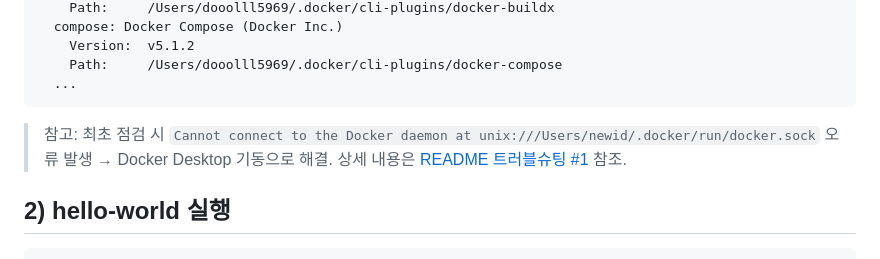
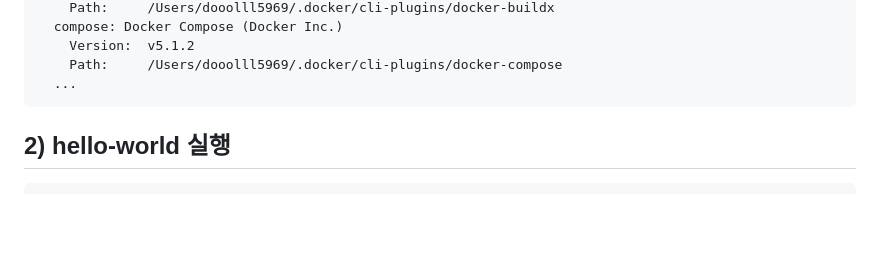
Before and after one commit to dooolll00/mission-1, a Markdown page: docs/logs/03-docker-basics.md, the part around the change. Drawn GitHub-style; blank space fills up the shorter version.

````diff
--- a/docs/logs/03-docker-basics.md
+++ b/docs/logs/03-docker-basics.md
@@ -26,8 +26,6 @@ Client:
     Path:     /Users/dooolll5969/.docker/cli-plugins/docker-compose
   ...
 ```
-
-> 참고: 최초 점검 시 `Cannot connect to the Docker daemon at unix:///Users/newid/.docker/run/docker.sock` 오류 발생 → Docker Desktop 기동으로 해결. 상세 내용은 [README 트러블슈팅 #1](../../README.md#8-트러블슈팅) 참조.
 
 ## 2) hello-world 실행
 
````
